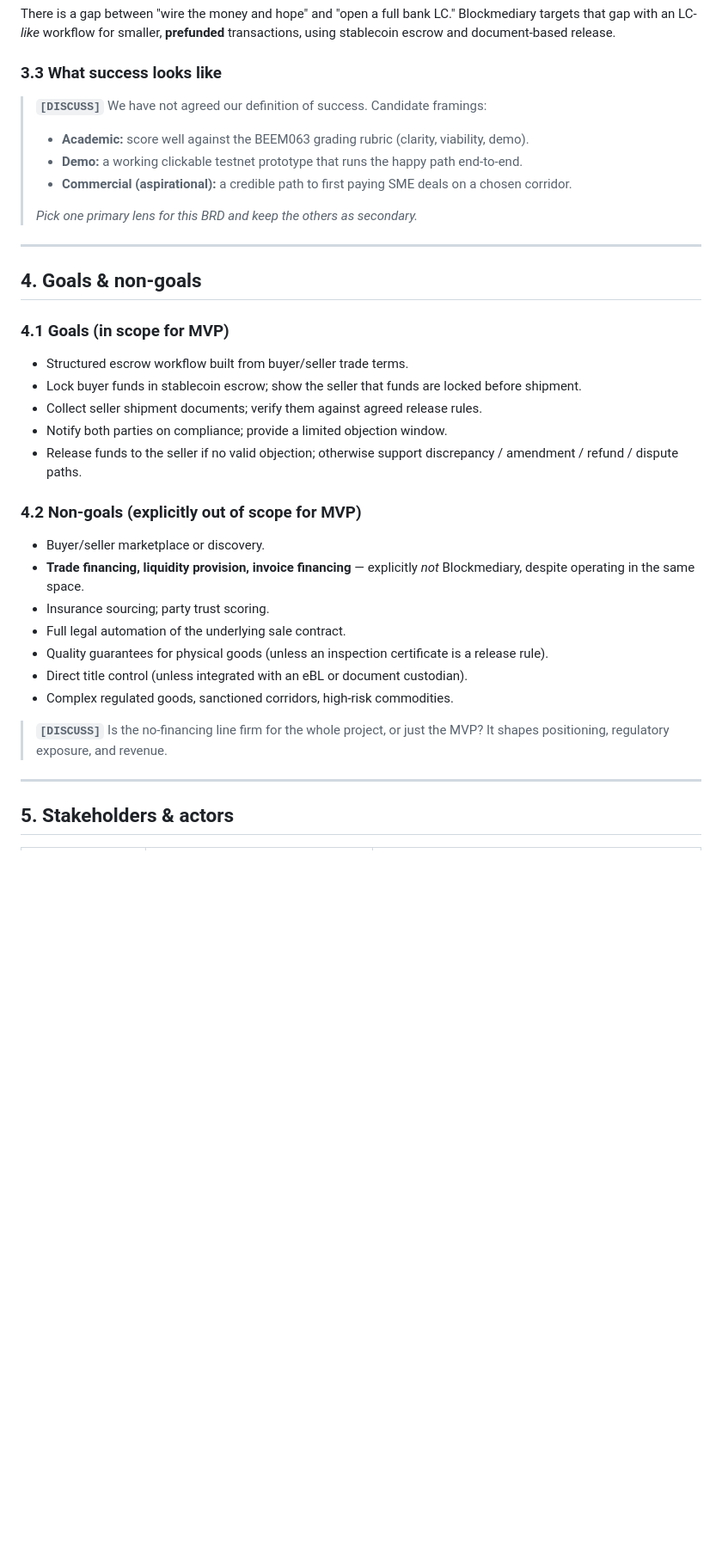
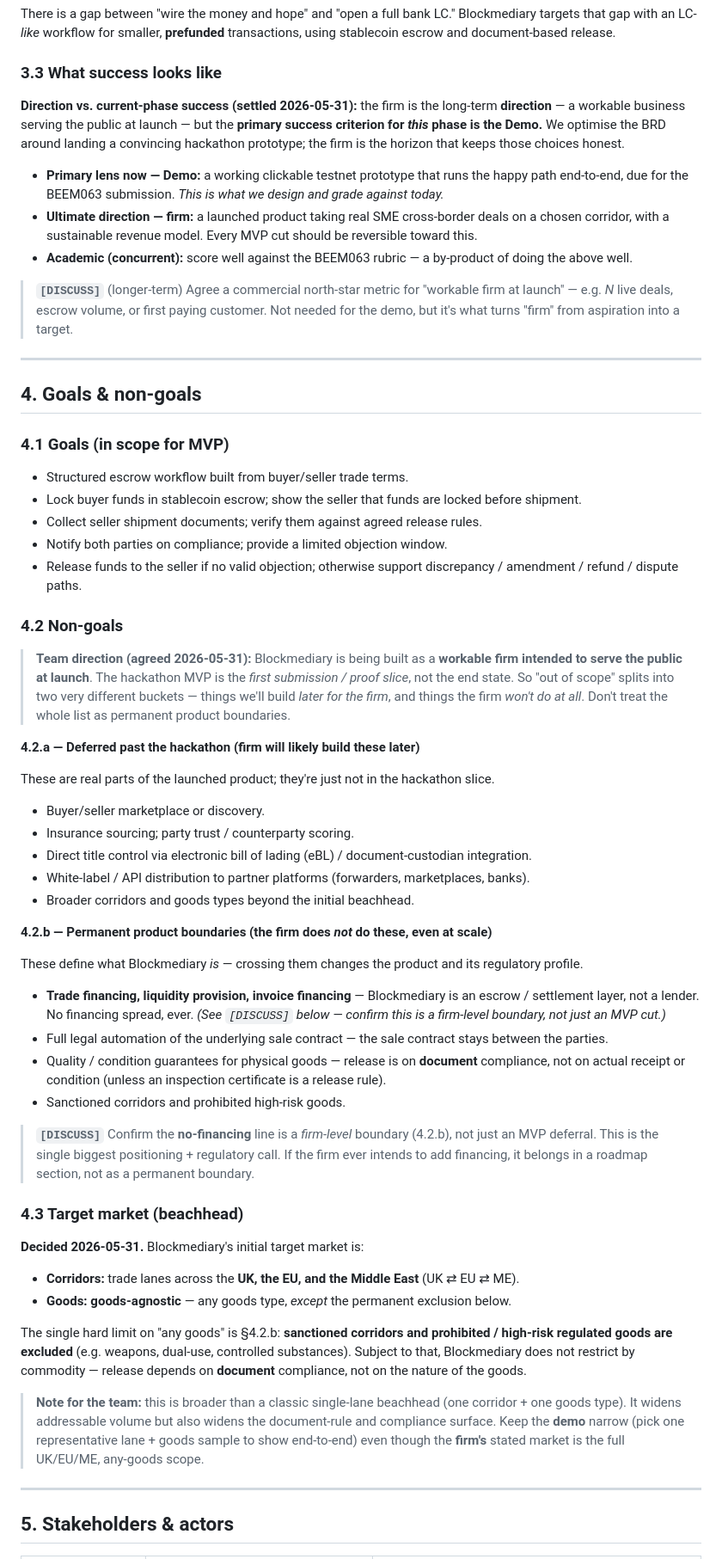
Before and after one commit to nchengg/BlockMed, a Markdown page: docs/business-requirements.md, the part around one of its changes. Shown at 86% size. Drawn GitHub-style; blank space fills up the shorter version.

```diff
--- a/docs/business-requirements.md
+++ b/docs/business-requirements.md
@@ -66,12 +66,20 @@ stablecoin escrow and document-based release.
 
 ### 3.3 What success looks like
 
-> **`[DISCUSS]`** We have not agreed our definition of success. Candidate framings:
-> - **Academic:** score well against the BEEM063 grading rubric (clarity, viability, demo).
-> - **Demo:** a working clickable testnet prototype that runs the happy path end-to-end.
-> - **Commercial (aspirational):** a credible path to first paying SME deals on a chosen corridor.
->
-> _Pick one primary lens for this BRD and keep the others as secondary._
+**Direction vs. current-phase success (settled 2026-05-31):** the firm is the long-term
+**direction** — a workable business serving the public at launch — but the **primary success
+criterion for *this* phase is the Demo.** We optimise the BRD around landing a convincing
+hackathon prototype; the firm is the horizon that keeps those choices honest.
+
+- **Primary lens now — Demo:** a working clickable testnet prototype that runs the happy path
+  end-to-end, due for the BEEM063 submission. _This is what we design and grade against today._
+- **Ultimate direction — firm:** a launched product taking real SME cross-border deals on a
+  chosen corridor, with a sustainable revenue model. Every MVP cut should be reversible toward this.
+- **Academic (concurrent):** score well against the BEEM063 rubric — a by-product of doing the above well.
+
+> **`[DISCUSS]`** (longer-term) Agree a commercial north-star metric for "workable firm at
+> launch" — e.g. _N_ live deals, escrow volume, or first paying customer. Not needed for the
+> demo, but it's what turns "firm" from aspiration into a target.
 
 ---
 
@@ -86,19 +94,56 @@ stablecoin escrow and document-based release.
 - Release funds to the seller if no valid objection; otherwise support discrepancy /
   amendment / refund / dispute paths.
 
-### 4.2 Non-goals (explicitly out of scope for MVP)
+### 4.2 Non-goals
+
+> **Team direction (agreed 2026-05-31):** Blockmediary is being built as a **workable firm
+> intended to serve the public at launch**. The hackathon MVP is the *first submission /
+> proof slice*, not the end state. So "out of scope" splits into two very different
+> buckets — things we'll build *later for the firm*, and things the firm *won't do at all*.
+> Don't treat the whole list as permanent product boundaries.
+
+**4.2.a — Deferred past the hackathon (firm will likely build these later)**
+
+These are real parts of the launched product; they're just not in the hackathon slice.
 
 - Buyer/seller marketplace or discovery.
-- **Trade financing, liquidity provision, invoice financing** — explicitly *not* Blockmediary,
-  despite operating in the same space.
-- Insurance sourcing; party trust scoring.
-- Full legal automation of the underlying sale contract.
-- Quality guarantees for physical goods (unless an inspection certificate is a release rule).
-- Direct title control (unless integrated with an eBL or document custodian).
-- Complex regulated goods, sanctioned corridors, high-risk commodities.
+- Insurance sourcing; party trust / counterparty scoring.
+- Direct title control via electronic bill of lading (eBL) / document-custodian integration.
+- White-label / API distribution to partner platforms (forwarders, marketplaces, banks).
+- Broader corridors and goods types beyond the initial beachhead.
 
-> **`[DISCUSS]`** Is the no-financing line firm for the whole project, or just the MVP?
-> It shapes positioning, regulatory exposure, and revenue.
+**4.2.b — Permanent product boundaries (the firm does *not* do these, even at scale)**
+
+These define what Blockmediary *is* — crossing them changes the product and its regulatory profile.
+
+- **Trade financing, liquidity provision, invoice financing** — Blockmediary is an escrow /
+  settlement layer, not a lender. No financing spread, ever. _(See `[DISCUSS]` below — confirm
+  this is a firm-level boundary, not just an MVP cut.)_
+- Full legal automation of the underlying sale contract — the sale contract stays between the parties.
+- Quality / condition guarantees for physical goods — release is on **document** compliance,
+  not on actual receipt or condition (unless an inspection certificate is a release rule).
+- Sanctioned corridors and prohibited high-risk goods.
+
+> **`[DISCUSS]`** Confirm the **no-financing** line is a *firm-level* boundary (4.2.b), not just
+> an MVP deferral. This is the single biggest positioning + regulatory call. If the firm ever
+> intends to add financing, it belongs in a roadmap section, not as a permanent boundary.
+
+### 4.3 Target market (beachhead)
+
+**Decided 2026-05-31.** Blockmediary's initial target market is:
+
+- **Corridors:** trade lanes across the **UK, the EU, and the Middle East** (UK ⇄ EU ⇄ ME).
+- **Goods:** **goods-agnostic** — any goods type, *except* the permanent exclusion below.
+
+The single hard limit on "any goods" is §4.2.b: **sanctioned corridors and prohibited /
+high-risk regulated goods are excluded** (e.g. weapons, dual-use, controlled substances).
+Subject to that, Blockmediary does not restrict by commodity — release depends on **document**
+compliance, not on the nature of the goods.
+
+> **Note for the team:** this is broader than a classic single-lane beachhead (one corridor +
+> one goods type). It widens addressable volume but also widens the document-rule and
+> compliance surface. Keep the **demo** narrow (pick one representative lane + goods sample to
+> show end-to-end) even though the **firm's** stated market is the full UK/EU/ME, any-goods scope.
 
 ---
 
```
Also changed, not shown: other parts of docs/business-requirements.md (+37 -18 lines).
